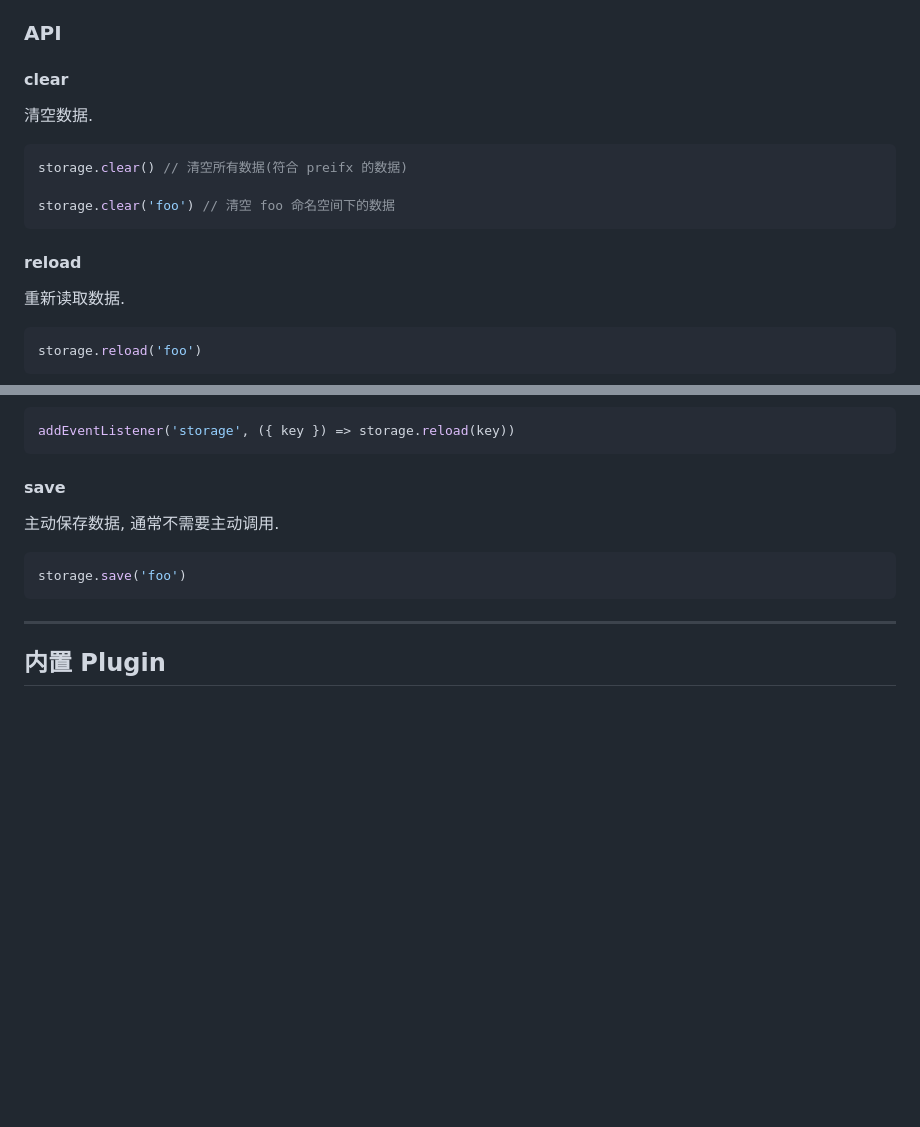
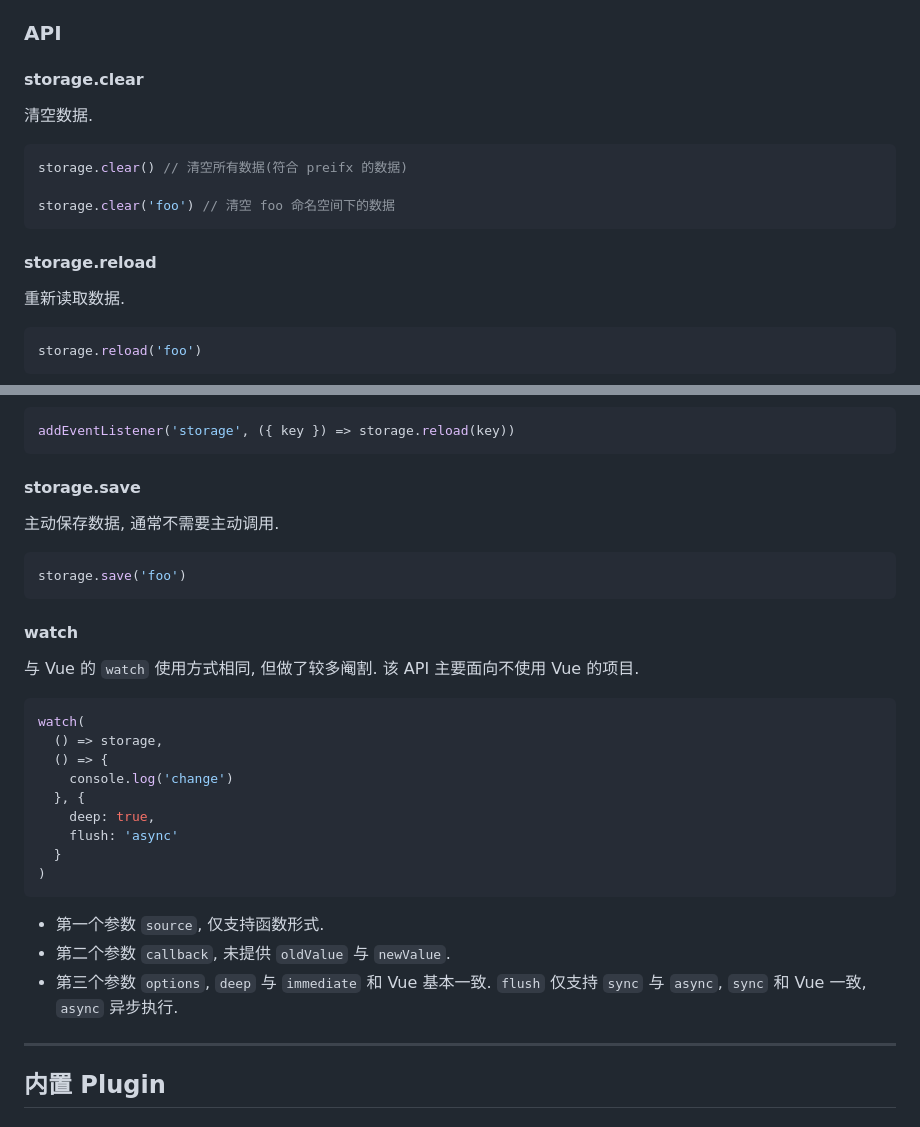
Before and after one commit to aweikalee/prorage, a Markdown page: README.md, 2 parts joined by grey strips. Rendered like a GitHub page; blank space fills up the shorter version.

Commit message:
doc: add api watch

````diff
--- a/README.md
+++ b/README.md
@@ -59,7 +59,7 @@ const storage = createStorage({
 - `plugins` 相关的内容, 请阅读后文的 **内置 Plugin** 与 [Plugin 的开发](./docs/plugin.md).
 
 ### API
-#### clear
+#### storage.clear
 清空数据.
 ```js
 storage.clear() // 清空所有数据(符合 preifx 的数据)
@@ -67,7 +67,7 @@ storage.clear() // 清空所有数据(符合 preifx 的数据)
 storage.clear('foo') // 清空 foo 命名空间下的数据
 ```
 
-#### reload
+#### storage.reload
 重新读取数据.
 ```js
 storage.reload('foo')
@@ -91,11 +91,29 @@ temp === storage.test // false
 addEventListener('storage', ({ key }) => storage.reload(key))
 ```
 
-#### save
+#### storage.save
 主动保存数据, 通常不需要主动调用.
 ```js
 storage.save('foo')
 ```
+
+#### watch
+与 Vue 的 `watch` 使用方式相同, 但做了较多阉割. 该 API 主要面向不使用 Vue 的项目.
+```js
+watch(
+  () => storage,
+  () => {
+    console.log('change')
+  }, {
+    deep: true,
+    flush: 'async'
+  }
+)
+```
+
+- 第一个参数 `source`, 仅支持函数形式.
+- 第二个参数 `callback`, 未提供 `oldValue` 与 `newValue`.
+- 第三个参数 `options`, `deep` 与 `immediate` 和 Vue 基本一致. `flush` 仅支持 `sync` 与 `async`, `sync` 和 Vue 一致, `async` 异步执行.
 
 ---
 
````
